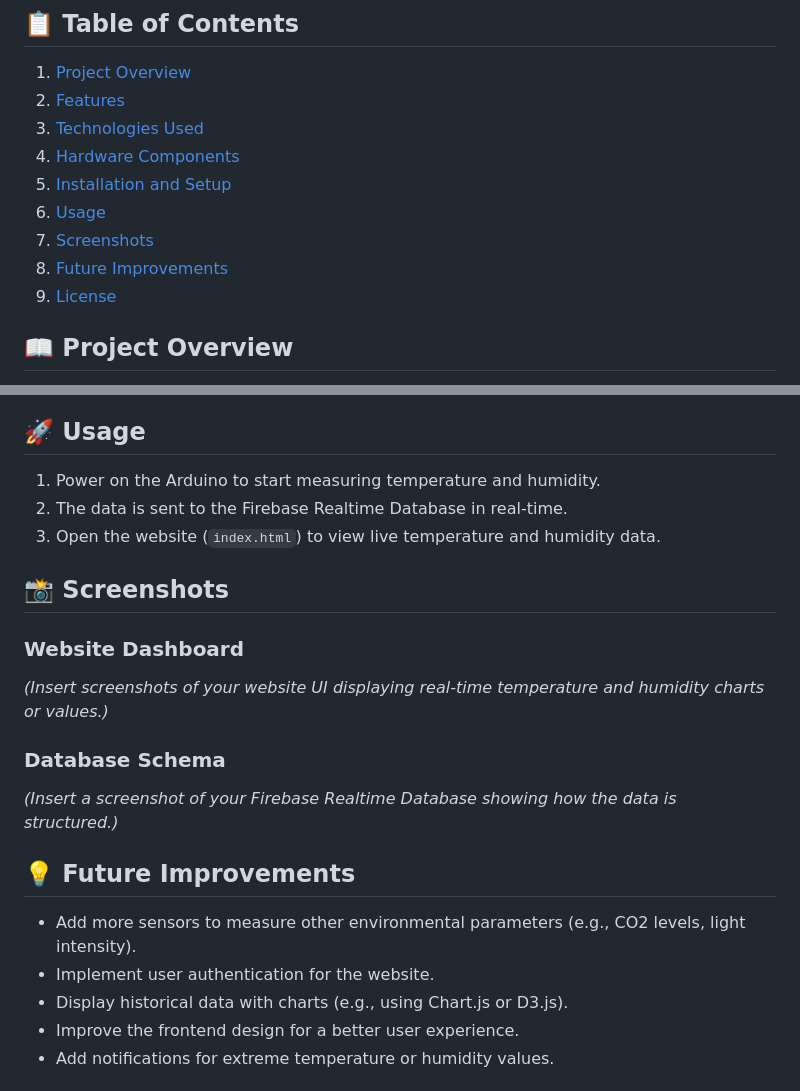
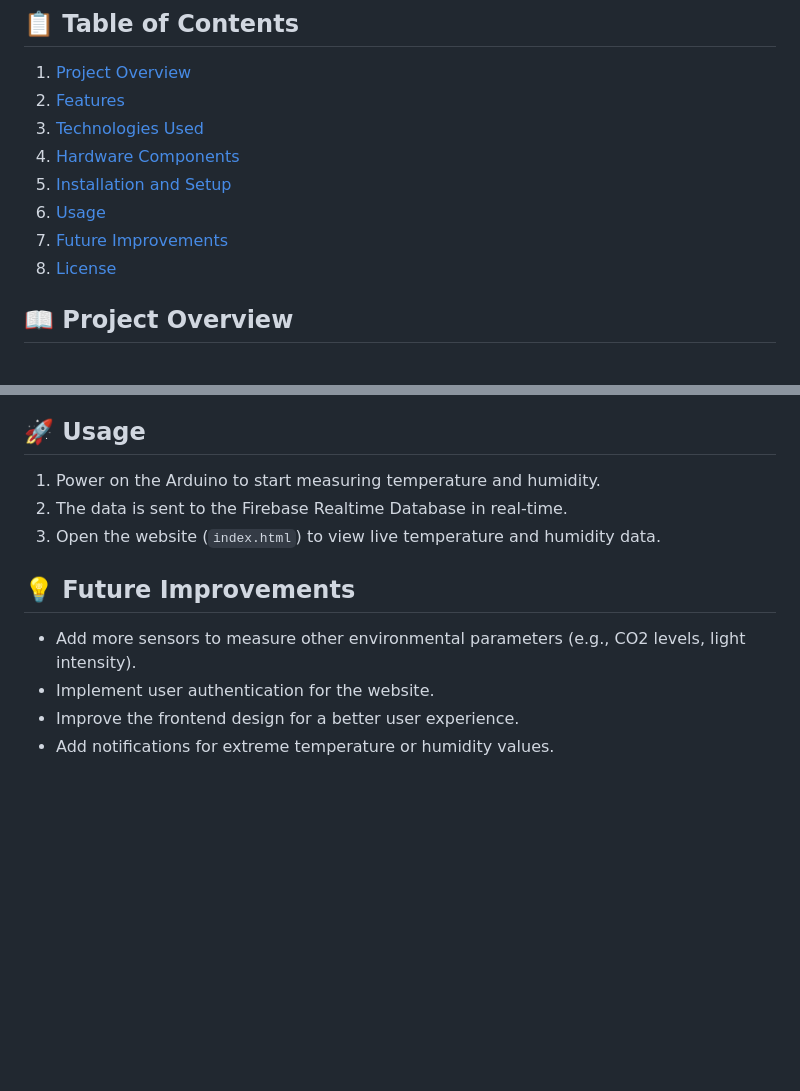
Before and after one commit to hgdavdur/Project-thermometer, a Markdown page: README.md, 2 parts joined by grey strips. GitHub-like rendering; blank space fills up the shorter version.

Commit message:
Fresh README.md

```diff
--- a/README.md
+++ b/README.md
@@ -9,9 +9,8 @@ This repository contains a project developed for monitoring classroom environmen
 4. [Hardware Components](#hardware-components)
 5. [Installation and Setup](#installation-and-setup)
 6. [Usage](#usage)
-7. [Screenshots](#screenshots)
-8. [Future Improvements](#future-improvements)
-9. [License](#license)
+7. [Future Improvements](#future-improvements)
+8. [License](#license)
 
 ## 📖 Project Overview
 
@@ -77,19 +76,10 @@ This project was developed as part of a school assignment to create a system for
 2. The data is sent to the Firebase Realtime Database in real-time.
 3. Open the website (`index.html`) to view live temperature and humidity data.
 
-## 📸 Screenshots
-
-### **Website Dashboard**
-*(Insert screenshots of your website UI displaying real-time temperature and humidity charts or values.)*
-
-### **Database Schema**
-*(Insert a screenshot of your Firebase Realtime Database showing how the data is structured.)*
-
 ## 💡 Future Improvements
 
 - Add more sensors to measure other environmental parameters (e.g., CO2 levels, light intensity).
 - Implement user authentication for the website.
-- Display historical data with charts (e.g., using Chart.js or D3.js).
 - Improve the frontend design for a better user experience.
 - Add notifications for extreme temperature or humidity values.
 
```
